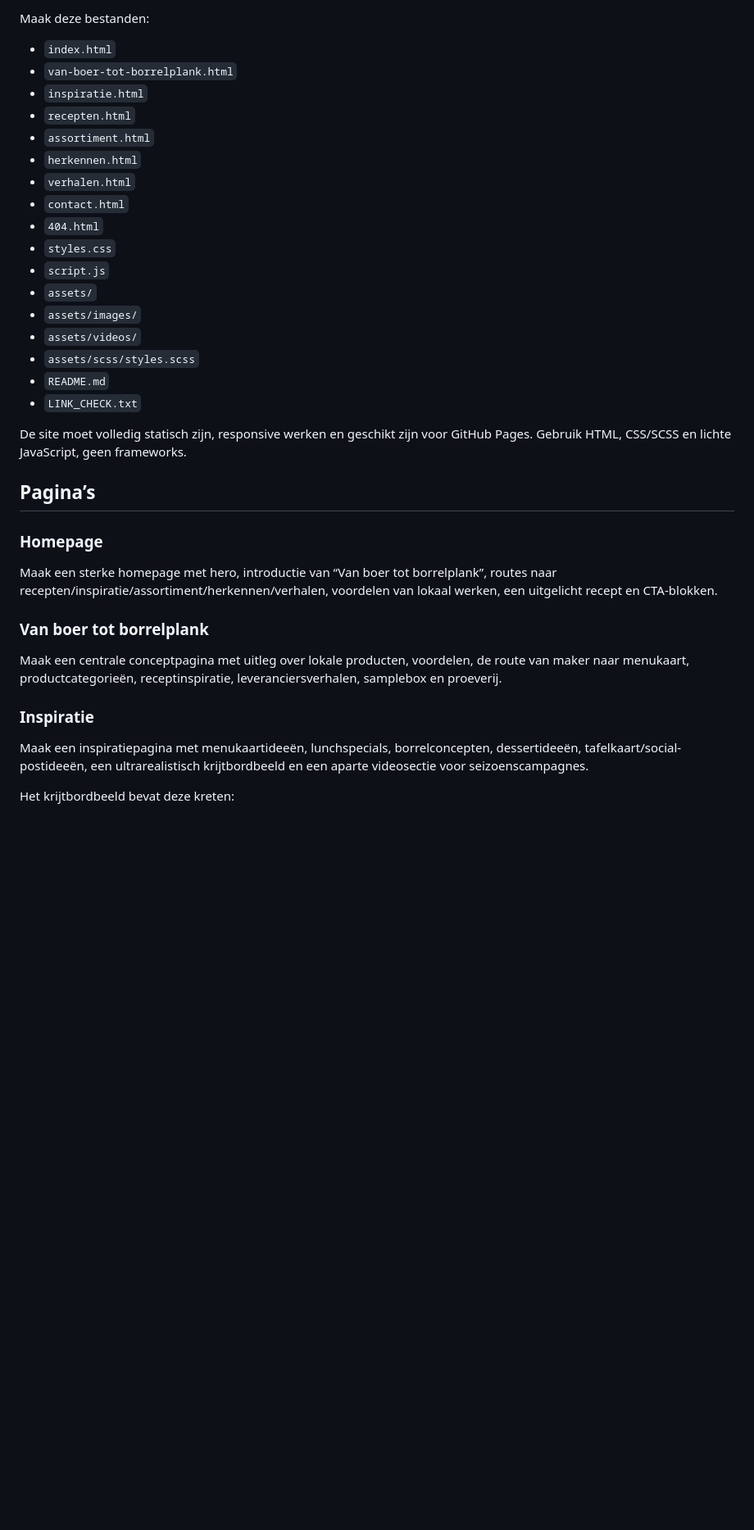
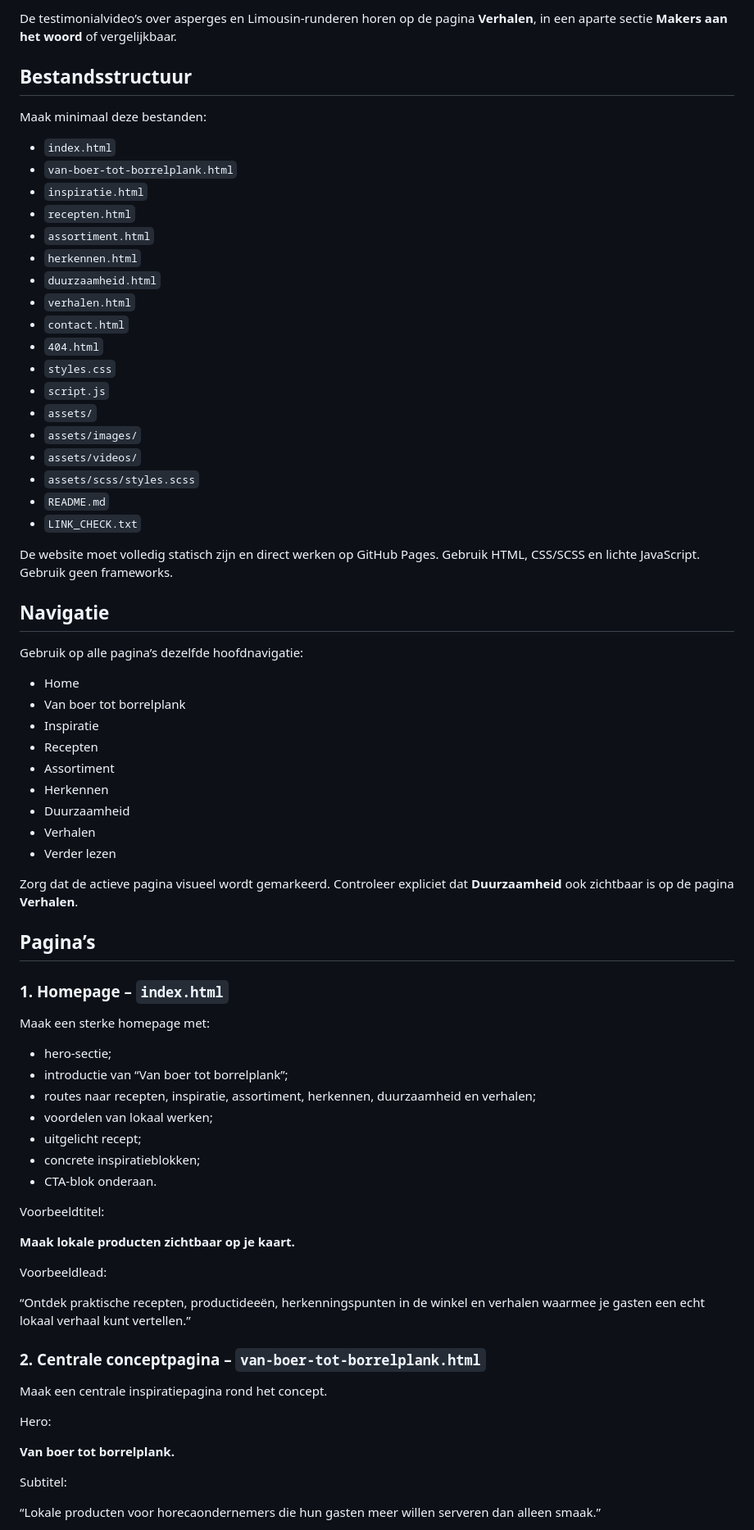
Before and after one commit to RoelD/MarcomSligro, a Markdown page: README.md, the part around one of its changes. Shown at 82% size. GitHub-like rendering; blank space fills up the shorter version.

```diff
--- a/README.md
+++ b/README.md
@@ -56,5 +66,9 @@ De video’s zijn landscape-video’s. Toon ze daarom in een 16:9-container, gec
 
-Maak deze bestanden:
+De testimonialvideo’s over asperges en Limousin-runderen horen op de pagina **Verhalen**, in een aparte sectie **Makers aan het woord** of vergelijkbaar.
+
+## Bestandsstructuur
+
+Maak minimaal deze bestanden:
 
 - `index.html`
 - `van-boer-tot-borrelplank.html`
@@ -62,6 +76,7 @@ Maak deze bestanden:
 - `recepten.html`
 - `assortiment.html`
 - `herkennen.html`
+- `duurzaamheid.html`
 - `verhalen.html`
 - `contact.html`
 - `404.html`
@@ -74,20 +89,55 @@ Maak deze bestanden:
 - `README.md`
 - `LINK_CHECK.txt`
 
-De site moet volledig statisch zijn, responsive werken en geschikt zijn voor GitHub Pages. Gebruik HTML, CSS/SCSS en lichte JavaScript, geen frameworks.
+De website moet volledig statisch zijn en direct werken op GitHub Pages. Gebruik HTML, CSS/SCSS en lichte JavaScript. Gebruik geen frameworks.
+
+## Navigatie
+
+Gebruik op alle pagina’s dezelfde hoofdnavigatie:
+
+- Home
+- Van boer tot borrelplank
+- Inspiratie
+- Recepten
+- Assortiment
+- Herkennen
+- Duurzaamheid
+- Verhalen
+- Verder lezen
+
+Zorg dat de actieve pagina visueel wordt gemarkeerd. Controleer expliciet dat **Duurzaamheid** ook zichtbaar is op de pagina **Verhalen**.
 
 ## Pagina’s
 
-### Homepage
+### 1. Homepage – `index.html`
 
-Maak een sterke homepage met hero, introductie van “Van boer tot borrelplank”, routes naar recepten/inspiratie/assortiment/herkennen/verhalen, voordelen van lokaal werken, een uitgelicht recept en CTA-blokken.
+Maak een sterke homepage met:
 
-### Van boer tot borrelplank
+- hero-sectie;
+- introductie van “Van boer tot borrelplank”;
+- routes naar recepten, inspiratie, assortiment, herkennen, duurzaamheid en verhalen;
+- voordelen van lokaal werken;
+- uitgelicht recept;
+- concrete inspiratieblokken;
+- CTA-blok onderaan.
 
-Maak een centrale conceptpagina met uitleg over lokale producten, voordelen, de route van maker naar menukaart, productcategorieën, receptinspiratie, leveranciersverhalen, samplebox en proeverij.
+Voorbeeldtitel:
 
-### Inspiratie
+**Maak lokale producten zichtbaar op je kaart.**
 
-Maak een inspiratiepagina met menukaartideeën, lunchspecials, borrelconcepten, dessertideeën, tafelkaart/social-postideeën, een ultrarealistisch krijtbordbeeld en een aparte videosectie voor seizoenscampagnes.
+Voorbeeldlead:
 
-Het krijtbordbeeld bevat deze kreten:
+“Ontdek praktische recepten, productideeën, herkenningspunten in de winkel en verhalen waarmee je gasten een echt lokaal verhaal kunt vertellen.”
+
+### 2. Centrale conceptpagina – `van-boer-tot-borrelplank.html`
+
+Maak een centrale inspiratiepagina rond het concept.
+
+Hero:
+
+**Van boer tot borrelplank.**
+
+Subtitel:
+
+“Lokale producten voor horecaondernemers die hun gasten meer willen serveren dan alleen smaak.”
+
```
Also changed, not shown: other parts of README.md (+200 -49 lines).
